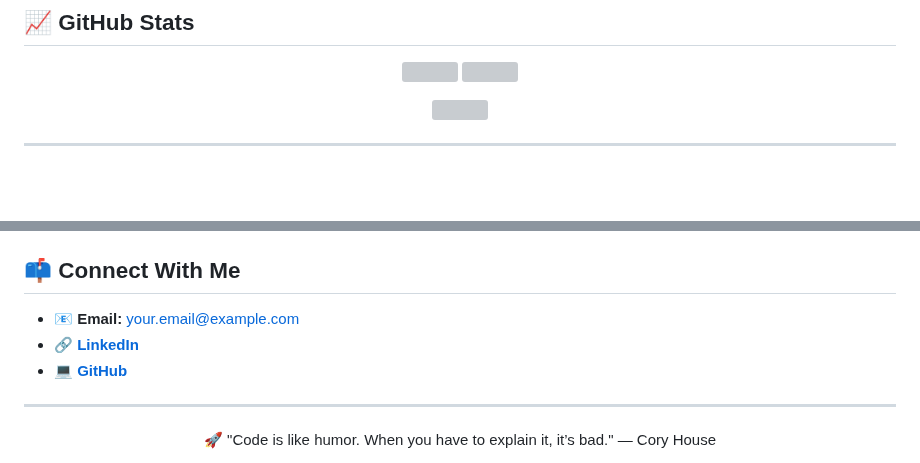
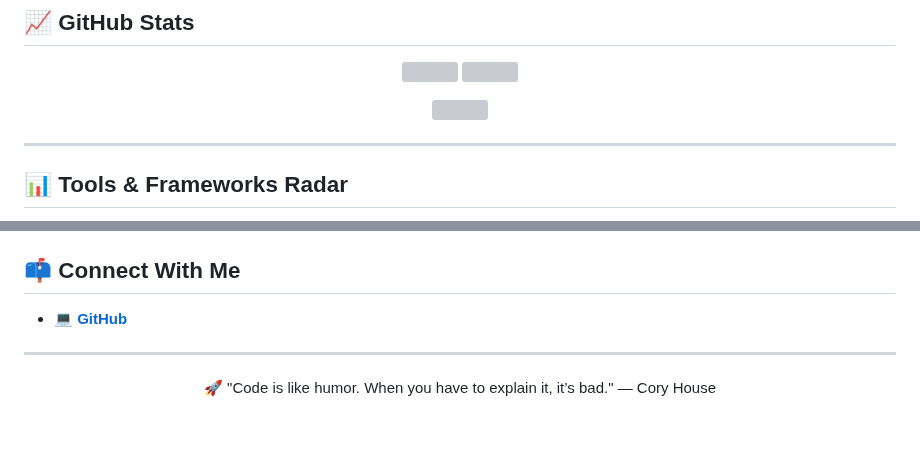
Before and after one commit to rahul-innopad/rahul-innopad, a Markdown page: README.md, 2 parts joined by grey strips. Rendered like a GitHub page; blank space fills up the shorter version; grey boxes are pictures that could not be loaded.

```diff
--- a/README.md
+++ b/README.md
@@ -70,4 +70,5 @@
 </p>
 
 ---
+## 📊 Tools & Frameworks Radar
 
@@ -74,8 +85,6 @@
 ## 📫 Connect With Me
 
-- 📧 **Email:** your.email@example.com
-- 🔗 [**LinkedIn**](https://linkedin.com/in/yourprofile)
-- 💻 [**GitHub**](https://github.com/rahulyadav-dev)
+- 💻 [**GitHub**](https://github.com/rahul-innopad)
 
 ---
 
```
Also changed, not shown: other parts of README.md (+10 -0 lines).
